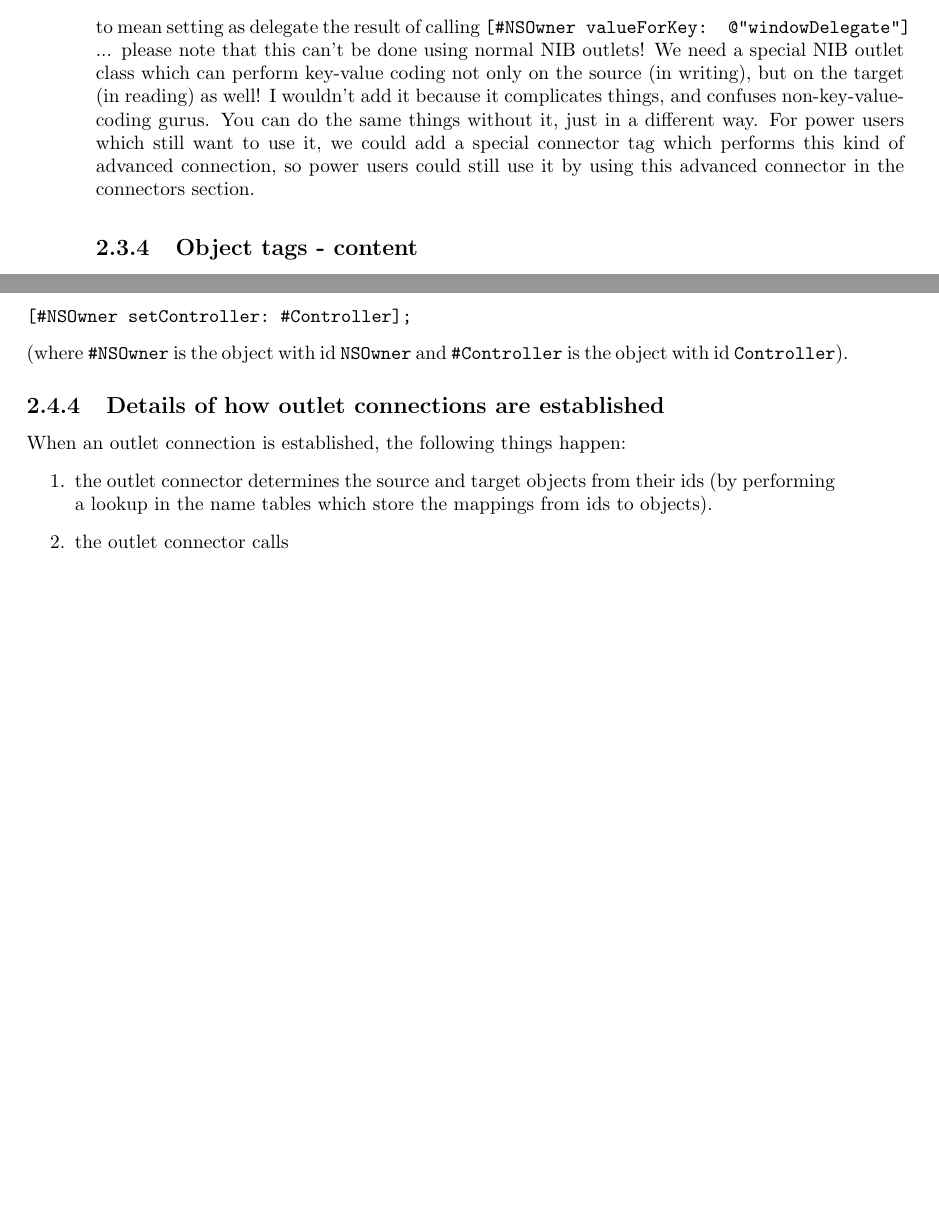
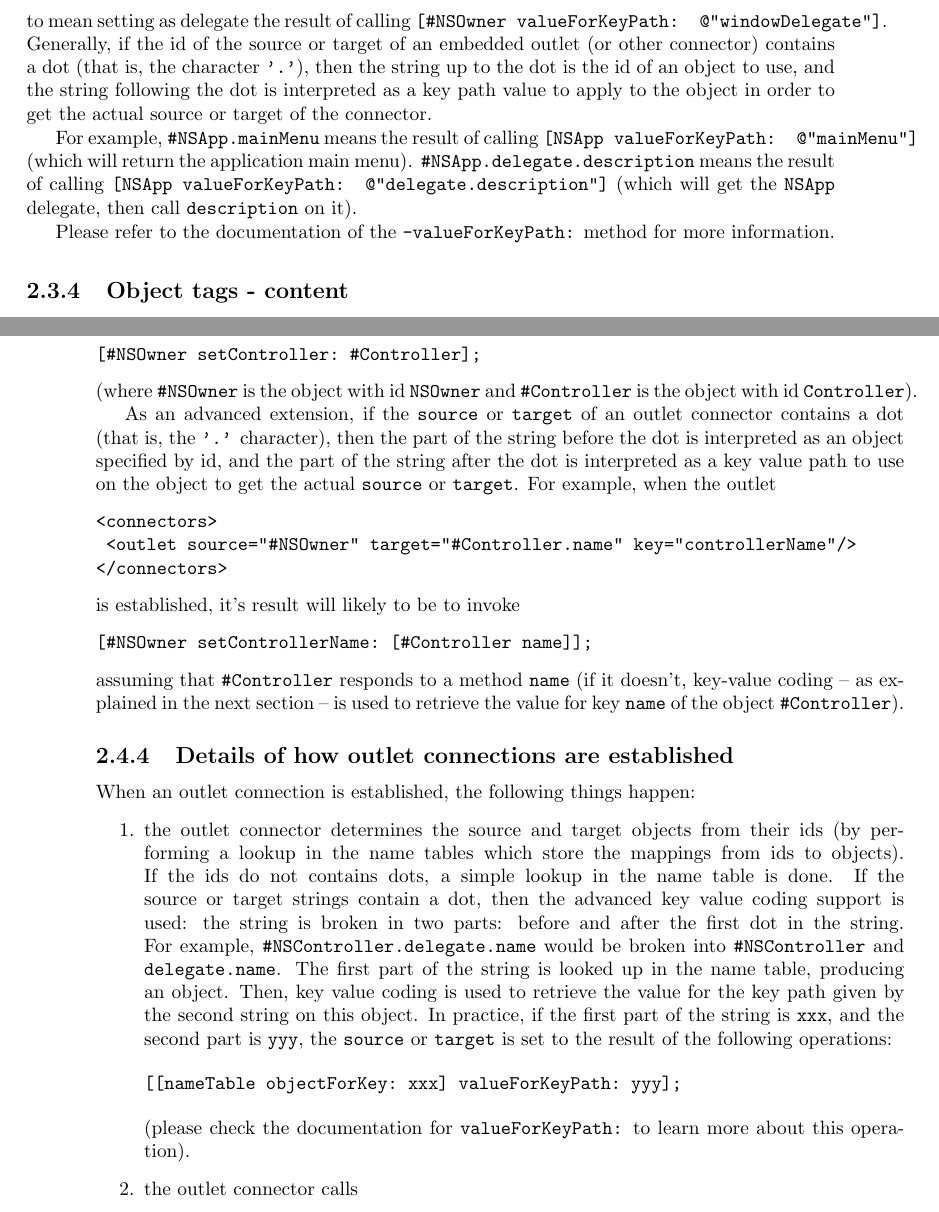
Before and after one commit to gnustep/libs-renaissance, a LaTeX book (Documentation/manual.tex, which reads Documentation/gsmarkup.tex): two parts of pages 22 and 25 of 41 before the commit and two parts of pages 23 and 26 of 42 after it, joined at a grey line, cut so that both start at the same text, the shorter picture padded with empty space. Compiled offline with pdfLaTeX.

Commit message:
Updated documentation on #NSApp, and on outlets, now supporting the #xxx.yyy syntax
git-svn-id: svn+ssh://svn.gna.org/svn/gnustep/libs/renaissance/trunk@15501 72102866-910b-0410-8b05-ffd578937521

```diff
--- a/Documentation/gsmarkup.tex
+++ b/Documentation/gsmarkup.tex
@@ -595,16 +611,22 @@ FIXME/TODO: Perhaps we could we allow the syntax
 <window delegate="#NSOwner.windowDelegate"/>
 \end{verbatim}
 to mean setting as delegate the result of calling \texttt{[\#NSOwner
-valueForKey: @"windowDelegate"]} ... please note that this can't be
-done using normal NIB outlets!  We need a special NIB outlet class
-which can perform key-value coding not only on the source (in
-writing), but on the target (in reading) as well!  I wouldn't add it
-because it complicates things, and confuses non-key-value-coding
-gurus.  You can do the same things without it, just in a different
-way.  For power users which still want to use it, we could add a
-special connector tag which performs this kind of advanced connection,
-so power users could still use it by using this advanced connector in
-the connectors section.
+valueForKeyPath: @"windowDelegate"]}.  Generally, if the id of the
+source or target of an embedded outlet (or other connector) contains a
+dot (that is, the character \texttt{'.'}), then the string up to the
+dot is the id of an object to use, and the string following the dot is
+interpreted as a key path value to apply to the object in order to get
+the actual source or target of the connector.
+
+For example, \texttt{\#NSApp.mainMenu} means the result of calling
+\texttt{[NSApp valueForKeyPath: @"mainMenu"]} (which will return
+the application main menu).  \texttt{\#NSApp.delegate.description}
+means the result of calling \texttt{[NSApp valueForKeyPath:
+@"delegate.description"]} (which will get the \texttt{NSApp} delegate,
+then call \texttt{description} on it).
+
+Please refer to the documentation of the \texttt{-valueForKeyPath:}
+method for more information.
 
 \subsection{Object tags - content}
 Everything which is found between an open tag and the corresponding
@@ -770,15 +792,52 @@ established, it's result will likely to be to invoke
 (where \texttt{\#NSOwner} is the object with id \texttt{NSOwner} and
 \texttt{\#Controller} is the object with id \texttt{Controller}).
 
+As an advanced extension, if the \texttt{source} or \texttt{target} of
+an outlet connector contains a dot (that is, the \texttt{'.'}
+character), then the part of the string before the dot is interpreted
+as an object specified by id, and the part of the string after the dot
+is interpreted as a key value path to use on the object to get the
+actual \texttt{source} or \texttt{target}.  For example, when the outlet
+\begin{verbatim}
+<connectors>
+ <outlet source="#NSOwner" target="#Controller.name" key="controllerName"/>
+</connectors>
+\end{verbatim}
+is established, it's result will likely to be to invoke
+\begin{verbatim}
+[#NSOwner setControllerName: [#Controller name]];
+\end{verbatim}
+assuming that \texttt{\#Controller} responds to a method
+\texttt{name} (if it doesn't, key-value coding -- as explained
+in the next section -- is used to retrieve the value for key
+\texttt{name} of the object \texttt{\#Controller}).
+
 \subsection{Details of how outlet connections are established}
 When an outlet connection is established, the following things happen:
 \begin{enumerate}
 \item the outlet connector determines the source and target objects
 from their ids (by performing a lookup in the name tables which store
-the mappings from ids to objects).
+the mappings from ids to objects).  If the ids do not contains dots, a
+simple lookup in the name table is done.  If the source or target
+strings contain a dot, then the advanced key value coding support is
+used: the string is broken in two parts: before and after the first
+dot in the string.  For example, \texttt{\#NSController.delegate.name}
+would be broken into \texttt{\#NSController} and
+\texttt{delegate.name}.  The first part of the string is looked up in
+the name table, producing an object.  Then, key value coding is used
+to retrieve the value for the key path given by the second string on
+this object.  In practice, if the first part of the string is
+\texttt{xxx}, and the second part is \texttt{yyy}, the
+\texttt{source} or \texttt{target} is set to the result of the following
+operations:
+\begin{verbatim}
+[[nameTable objectForKey: xxx] valueForKeyPath: yyy];
+\end{verbatim}
+(please check the documentation for \texttt{valueForKeyPath:} to learn
+more about this operation).
 \item the outlet connector calls
 \begin{verbatim}
-[source takeValue: target  forKey: key];
+[source takeValue: target forKey: key];
 \end{verbatim}
 to set target as the value for the key key in the source.  If you
 don't know what this really mean, we describe here briefly what this
```
Also changed, not shown: Documentation/gsmarkup.tex (64 more changed lines).
